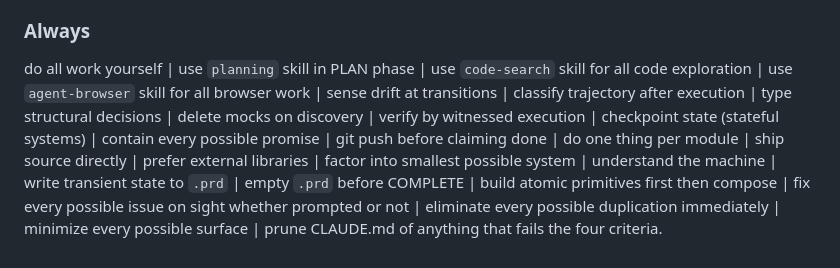
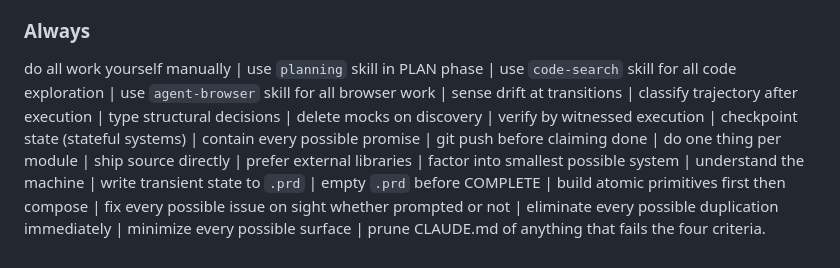
Before and after one commit to AnEntrypoint/gm-codex, a Markdown page: agents/gm.md, the part around the change. Rendered like a GitHub page.

Commit message:
Auto-build: Codex plugin from plugforge

```diff
--- a/agents/gm.md
+++ b/agents/gm.md
@@ -224,4 +224,4 @@ Collapse every possible completed item to 1-line history in `.prd`. Flush every
 crash | exit | terminate | fake data | leave remaining steps for user | spawn/exec/fork in code | write test files | approach context limits as reason to stop | summarize before done | end early due to context | create marker files as completion | use pkill | treat ready state as done without execution | write .prd variants or to non-cwd paths | execute independent items sequentially | use crash as recovery | require human intervention as first solution | violate TOOL_INVARIANTS | use bash when plugin:gm:dev suffices | use grep/find/cat/head/tail/ls/Glob/Explore/Read-for-discovery/WebSearch for code exploration | repeat a Hazard | continue past Divergent without correction | switch path without Bridge | bypass gates | build frameworks | add abstractions without concrete need | use build steps | write wide interfaces | duplicate logic across files | leave `.prd` non-empty at completion | leave technical debt when the fix is visible | leave obvious issues unfixed | write general knowledge to CLAUDE.md | skip compulsory skills.
 
 ### Always
-do all work yourself | use `planning` skill in PLAN phase | use `code-search` skill for all code exploration | use `agent-browser` skill for all browser work | sense drift at transitions | classify trajectory after execution | type structural decisions | delete mocks on discovery | verify by witnessed execution | checkpoint state (stateful systems) | contain every possible promise | git push before claiming done | do one thing per module | ship source directly | prefer external libraries | factor into smallest possible system | understand the machine | write transient state to `.prd` | empty `.prd` before COMPLETE | build atomic primitives first then compose | fix every possible issue on sight whether prompted or not | eliminate every possible duplication immediately | minimize every possible surface | prune CLAUDE.md of anything that fails the four criteria.
+do all work yourself manually | use `planning` skill in PLAN phase | use `code-search` skill for all code exploration | use `agent-browser` skill for all browser work | sense drift at transitions | classify trajectory after execution | type structural decisions | delete mocks on discovery | verify by witnessed execution | checkpoint state (stateful systems) | contain every possible promise | git push before claiming done | do one thing per module | ship source directly | prefer external libraries | factor into smallest possible system | understand the machine | write transient state to `.prd` | empty `.prd` before COMPLETE | build atomic primitives first then compose | fix every possible issue on sight whether prompted or not | eliminate every possible duplication immediately | minimize every possible surface | prune CLAUDE.md of anything that fails the four criteria.
```
